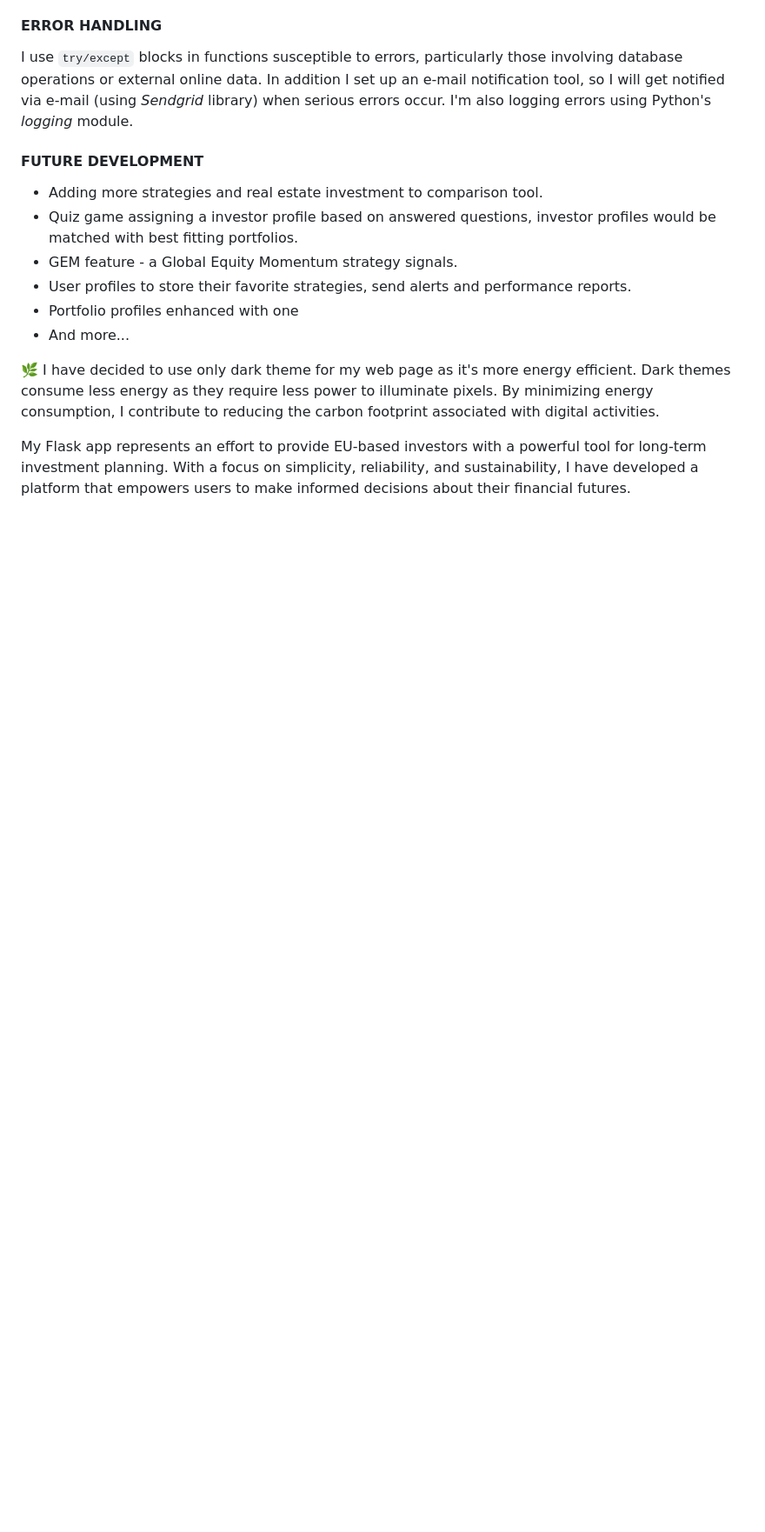
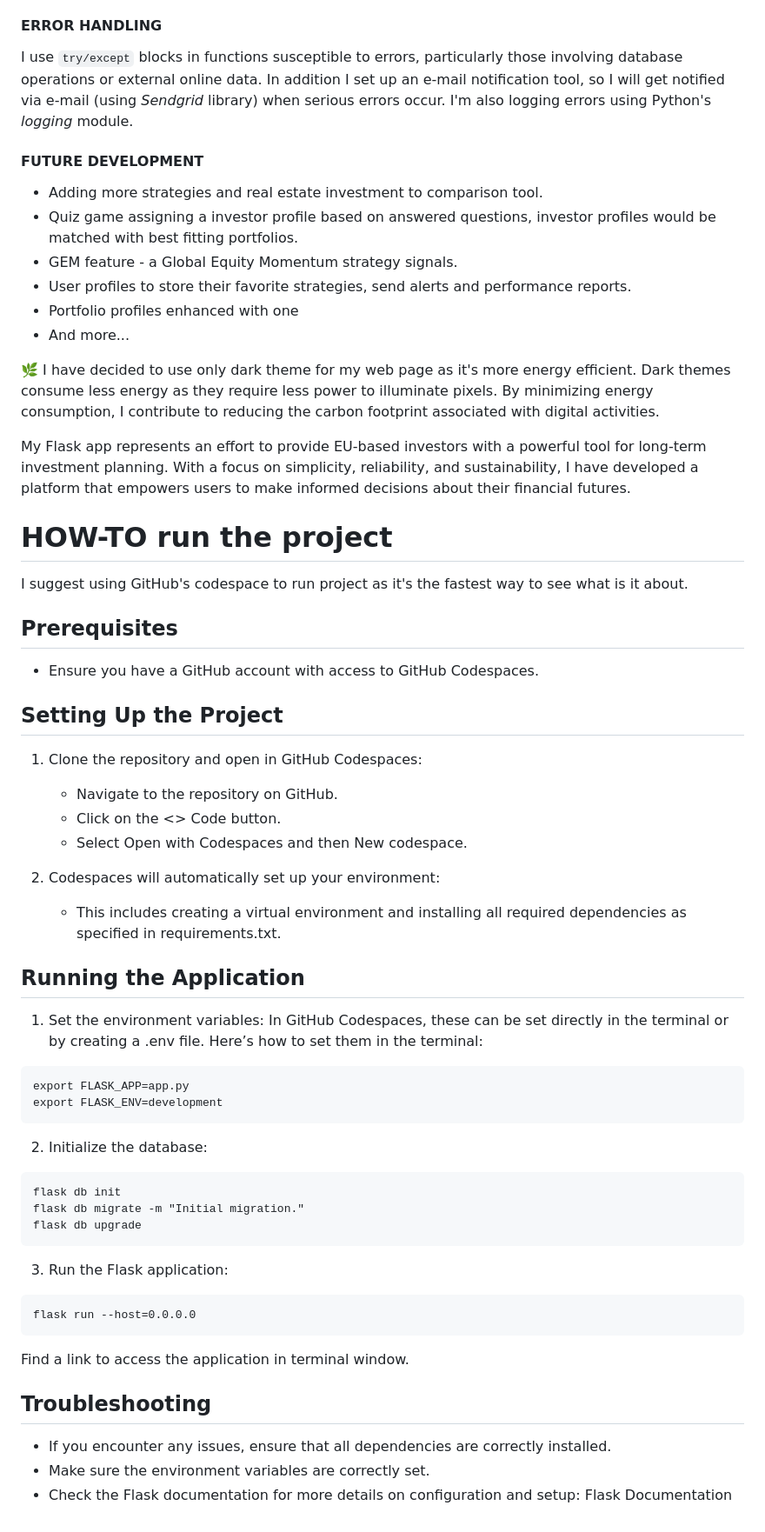
Before and after one commit to Kowal1616/simple-investing, a Markdown page: README.md, the part around one of its changes. Shown at 87% size. Drawn GitHub-style; blank space fills up the shorter version.

Commit message:
Adding How-to section to README file

````diff
--- a/README.md
+++ b/README.md
@@ -73,3 +75,49 @@ I use `try/except` blocks in functions susceptible to errors, particularly those
 
 
 My Flask app represents an effort to provide EU-based investors with a powerful tool for long-term investment planning. With a focus on simplicity, reliability, and sustainability, I have developed a platform that empowers users to make informed decisions about their financial futures.
+
+
+# HOW-TO run the project
+I suggest using GitHub's codespace to run project as it's the fastest way to see what is it about.
+
+## Prerequisites
+
++ Ensure you have a GitHub account with access to GitHub Codespaces.
+
+## Setting Up the Project
+
+1. Clone the repository and open in GitHub Codespaces:
+
+    + Navigate to the repository on GitHub.
+    + Click on the <> Code button.
+    + Select Open with Codespaces and then New codespace.
+2. Codespaces will automatically set up your environment:
+
+    + This includes creating a virtual environment and installing all required dependencies as specified in requirements.txt.
+
+## Running the Application
+
+1. Set the environment variables:
+    In GitHub Codespaces, these can be set directly in the terminal or by creating a .env file. Here’s how to set them in the terminal:
+```
+export FLASK_APP=app.py
+export FLASK_ENV=development
+```
+2. Initialize the database:
+```
+flask db init
+flask db migrate -m "Initial migration."
+flask db upgrade
+```
+3. Run the Flask application:
+```
+flask run --host=0.0.0.0
+```
+Find a link to access the application in terminal window.
+
+
+## Troubleshooting
+
++ If you encounter any issues, ensure that all dependencies are correctly installed.
++ Make sure the environment variables are correctly set.
++ Check the Flask documentation for more details on configuration and setup: Flask Documentation
````
Also changed, not shown: other parts of README.md (+2 -0 lines).
